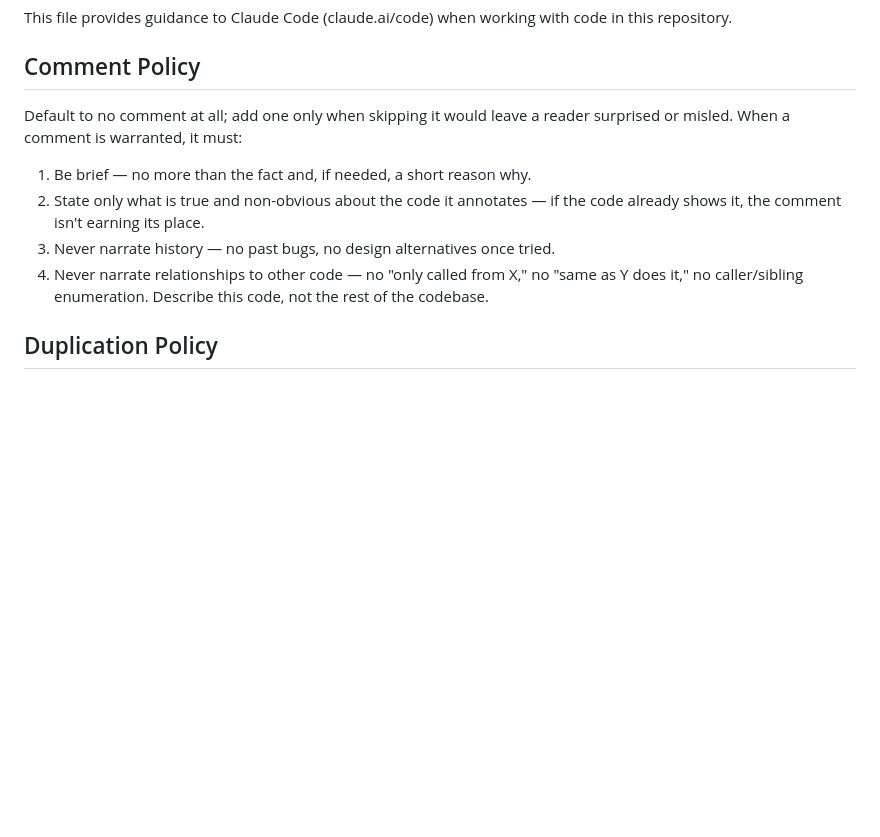
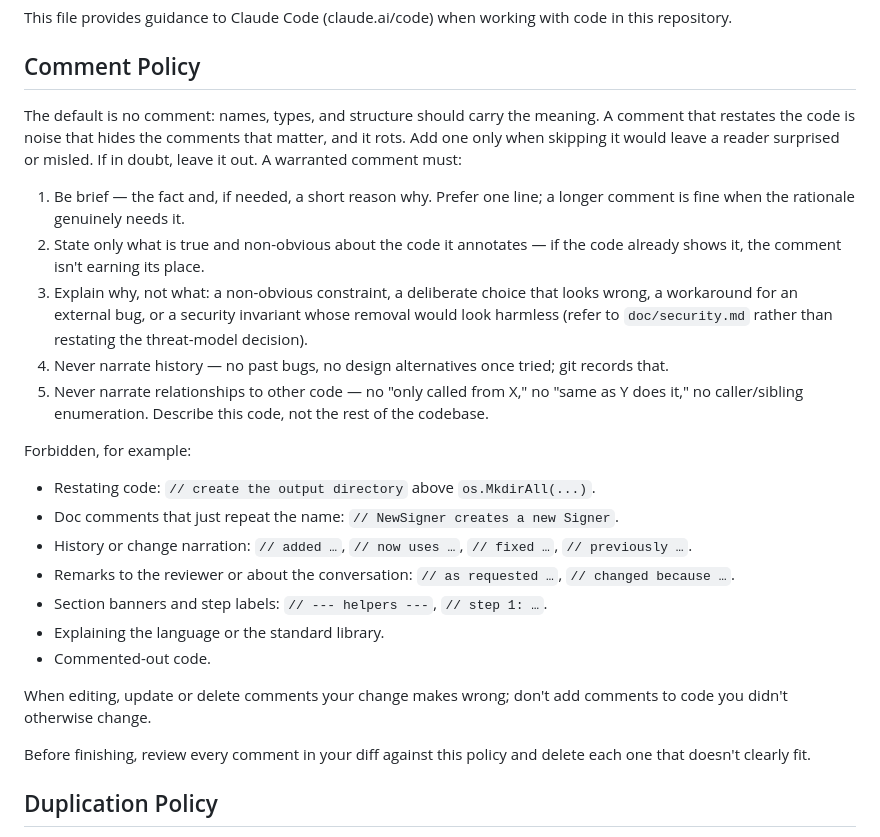
Before and after one commit to UniformlyR4ndom/warpgate, a Markdown page: CLAUDE.md, the part around the change. GitHub-like rendering; blank space fills up the shorter version.

Commit message:
Tighten the comment policy
Merge the sharper parts of the comment-policy draft into CLAUDE.md: keep the
existing principles (including no cross-code relationship narration), add an
explicit "why, not what" rule allowing security-invariant comments that point
at doc/security.md, a concrete forbidden-examples list (history/reviewer/
conversation narration, section banners, language/stdlib explanation,
commented-out code), the editing-discipline rule, and a final diff-review gate.
Kept language-neutral (Go + the JS frontend) and dropped the draft's
project-specific .proto and docs/design.md references, which this repo lacks.

Co-Authored-By: Claude Opus 4.8 <noreply@anthropic.com>

```diff
--- a/CLAUDE.md
+++ b/CLAUDE.md
@@ -4,16 +4,37 @@ This file provides guidance to Claude Code (claude.ai/code) when working with co
 
 ## Comment Policy
 
-Default to no comment at all; add one only when skipping it would leave a reader
-surprised or misled. When a comment is warranted, it must:
+The default is no comment: names, types, and structure should carry the meaning. A comment that
+restates the code is noise that hides the comments that matter, and it rots. Add one only when
+skipping it would leave a reader surprised or misled. If in doubt, leave it out. A warranted
+comment must:
 
-1. Be brief — no more than the fact and, if needed, a short reason why.
-2. State only what is true and non-obvious about the code it annotates — if the code
-   already shows it, the comment isn't earning its place.
-3. Never narrate history — no past bugs, no design alternatives once tried.
-4. Never narrate relationships to other code — no "only called from X," no "same as Y
-   does it," no caller/sibling enumeration. Describe this code, not the rest of the
-   codebase.
+1. Be brief — the fact and, if needed, a short reason why. Prefer one line; a longer comment is
+   fine when the rationale genuinely needs it.
+2. State only what is true and non-obvious about the code it annotates — if the code already
+   shows it, the comment isn't earning its place.
+3. Explain why, not what: a non-obvious constraint, a deliberate choice that looks wrong, a
+   workaround for an external bug, or a security invariant whose removal would look harmless
+   (refer to `doc/security.md` rather than restating the threat-model decision).
+4. Never narrate history — no past bugs, no design alternatives once tried; git records that.
+5. Never narrate relationships to other code — no "only called from X," no "same as Y does it,"
+   no caller/sibling enumeration. Describe this code, not the rest of the codebase.
+
+Forbidden, for example:
+
+- Restating code: `// create the output directory` above `os.MkdirAll(...)`.
+- Doc comments that just repeat the name: `// NewSigner creates a new Signer`.
+- History or change narration: `// added …`, `// now uses …`, `// fixed …`, `// previously …`.
+- Remarks to the reviewer or about the conversation: `// as requested …`, `// changed because …`.
+- Section banners and step labels: `// --- helpers ---`, `// step 1: …`.
+- Explaining the language or the standard library.
+- Commented-out code.
+
+When editing, update or delete comments your change makes wrong; don't add comments to code you
+didn't otherwise change.
+
+Before finishing, review every comment in your diff against this policy and delete each one that
+doesn't clearly fit.
 
 ## Duplication Policy
 
```
